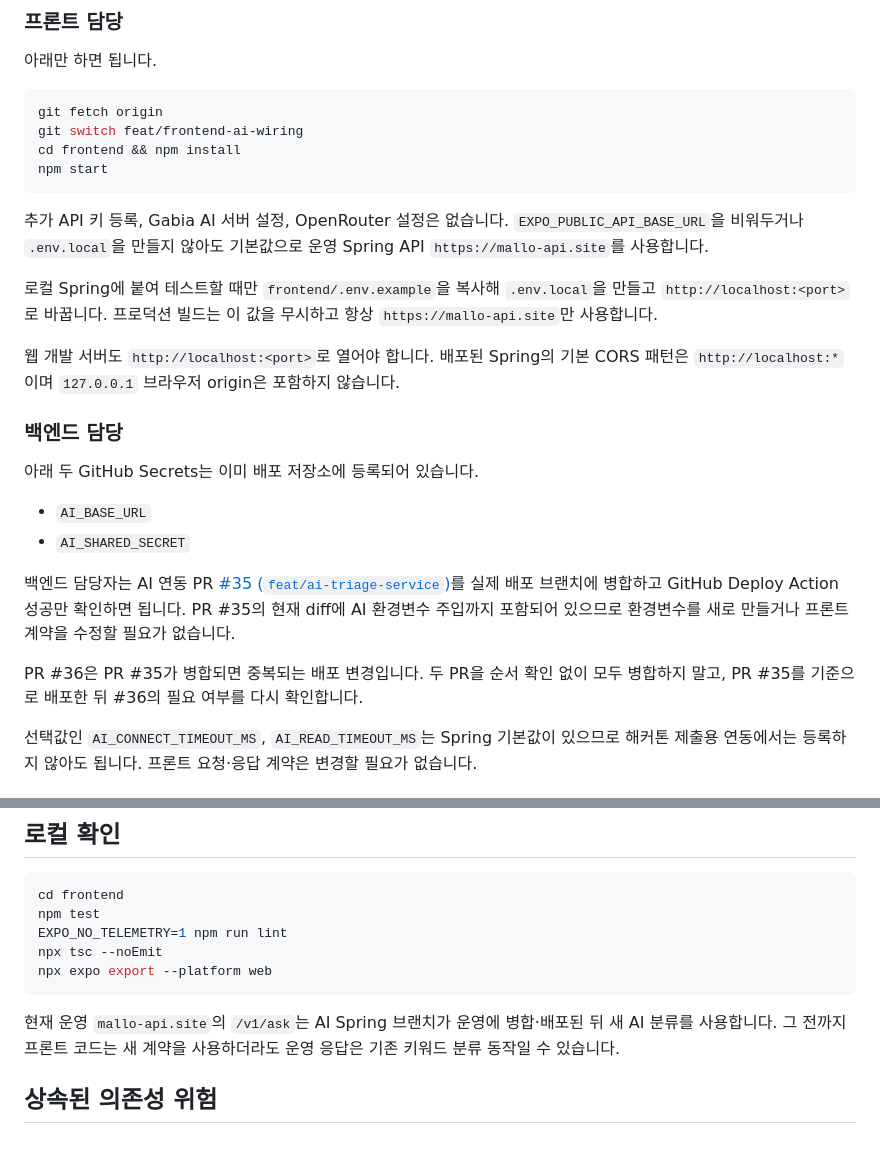
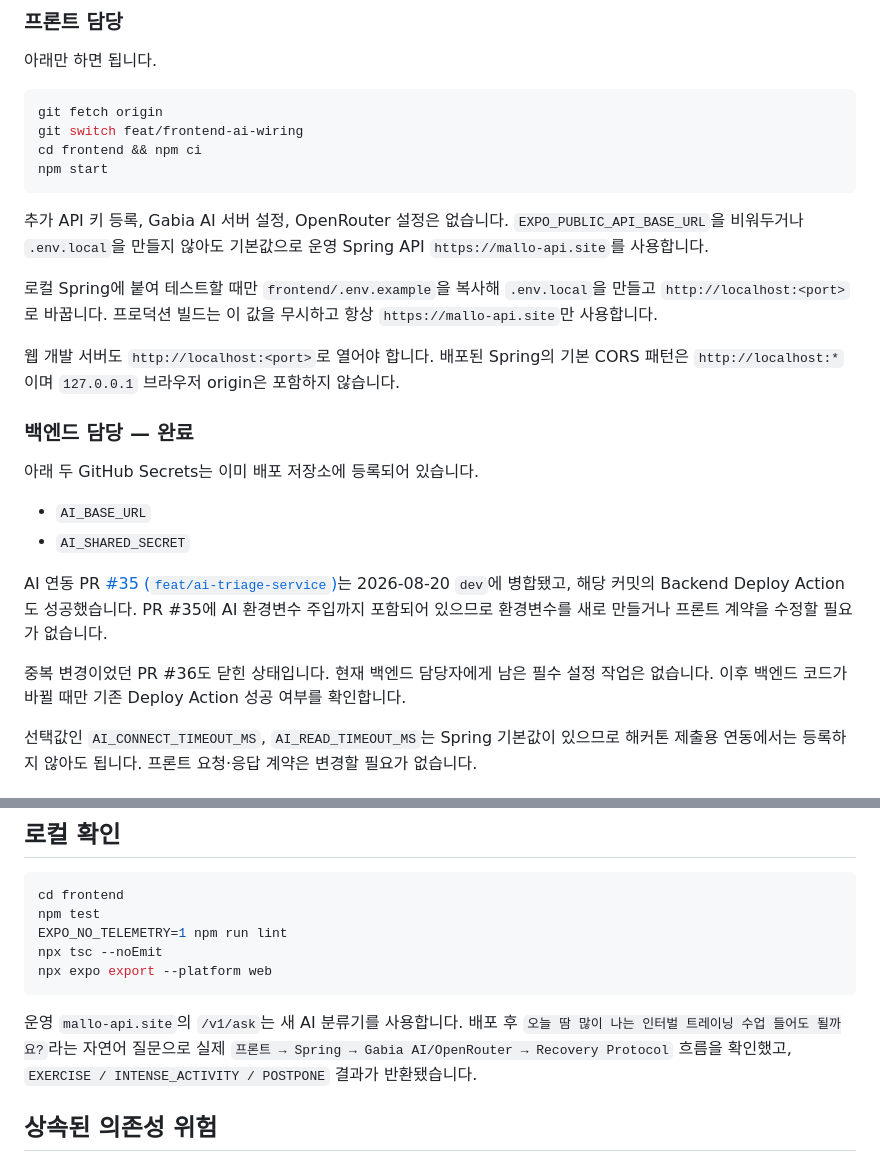
Before and after one commit to mingyeong-seo/MALLO, a Markdown page: docs/FRONTEND_AI_INTEGRATION.md, 2 parts joined by grey strips. GitHub-like rendering.

Commit message:
docs: 운영 AI 연동 완료 상태 반영

````diff
--- a/docs/FRONTEND_AI_INTEGRATION.md
+++ b/docs/FRONTEND_AI_INTEGRATION.md
@@ -18,7 +18,7 @@ Expo 앱 → mallo-api.site → Spring → Gabia AI → OpenRouter
 ```bash
 git fetch origin
 git switch feat/frontend-ai-wiring
-cd frontend && npm install
+cd frontend && npm ci
 npm start
 ```
 
@@ -28,16 +28,16 @@ npm start
 
 웹 개발 서버도 `http://localhost:<port>`로 열어야 합니다. 배포된 Spring의 기본 CORS 패턴은 `http://localhost:*`이며 `127.0.0.1` 브라우저 origin은 포함하지 않습니다.
 
-### 백엔드 담당
+### 백엔드 담당 — 완료
 
 아래 두 GitHub Secrets는 이미 배포 저장소에 등록되어 있습니다.
 
 - `AI_BASE_URL`
 - `AI_SHARED_SECRET`
 
-백엔드 담당자는 AI 연동 PR [#35 (`feat/ai-triage-service`)](https://github.com/mingyeong-seo/MALLO/pull/35)를 실제 배포 브랜치에 병합하고 GitHub Deploy Action 성공만 확인하면 됩니다. PR #35의 현재 diff에 AI 환경변수 주입까지 포함되어 있으므로 환경변수를 새로 만들거나 프론트 계약을 수정할 필요가 없습니다.
+AI 연동 PR [#35 (`feat/ai-triage-service`)](https://github.com/mingyeong-seo/MALLO/pull/35)는 2026-08-20 `dev`에 병합됐고, 해당 커밋의 Backend Deploy Action도 성공했습니다. PR #35에 AI 환경변수 주입까지 포함되어 있으므로 환경변수를 새로 만들거나 프론트 계약을 수정할 필요가 없습니다.
 
-PR #36은 PR #35가 병합되면 중복되는 배포 변경입니다. 두 PR을 순서 확인 없이 모두 병합하지 말고, PR #35를 기준으로 배포한 뒤 #36의 필요 여부를 다시 확인합니다.
+중복 변경이었던 PR #36도 닫힌 상태입니다. 현재 백엔드 담당자에게 남은 필수 설정 작업은 없습니다. 이후 백엔드 코드가 바뀔 때만 기존 Deploy Action 성공 여부를 확인합니다.
 
 선택값인 `AI_CONNECT_TIMEOUT_MS`, `AI_READ_TIMEOUT_MS`는 Spring 기본값이 있으므로 해커톤 제출용 연동에서는 등록하지 않아도 됩니다. 프론트 요청·응답 계약은 변경할 필요가 없습니다.
 
@@ -137,7 +137,7 @@ npx tsc --noEmit
 npx expo export --platform web
 ```
 
-현재 운영 `mallo-api.site`의 `/v1/ask`는 AI Spring 브랜치가 운영에 병합·배포된 뒤 새 AI 분류를 사용합니다. 그 전까지 프론트 코드는 새 계약을 사용하더라도 운영 응답은 기존 키워드 분류 동작일 수 있습니다.
+운영 `mallo-api.site`의 `/v1/ask`는 새 AI 분류기를 사용합니다. 배포 후 `오늘 땀 많이 나는 인터벌 트레이닝 수업 들어도 될까요?`라는 자연어 질문으로 실제 `프론트 → Spring → Gabia AI/OpenRouter → Recovery Protocol` 흐름을 확인했고, `EXERCISE / INTENSE_ACTIVITY / POSTPONE` 결과가 반환됐습니다.
 
 ## 상속된 의존성 위험
 
````
